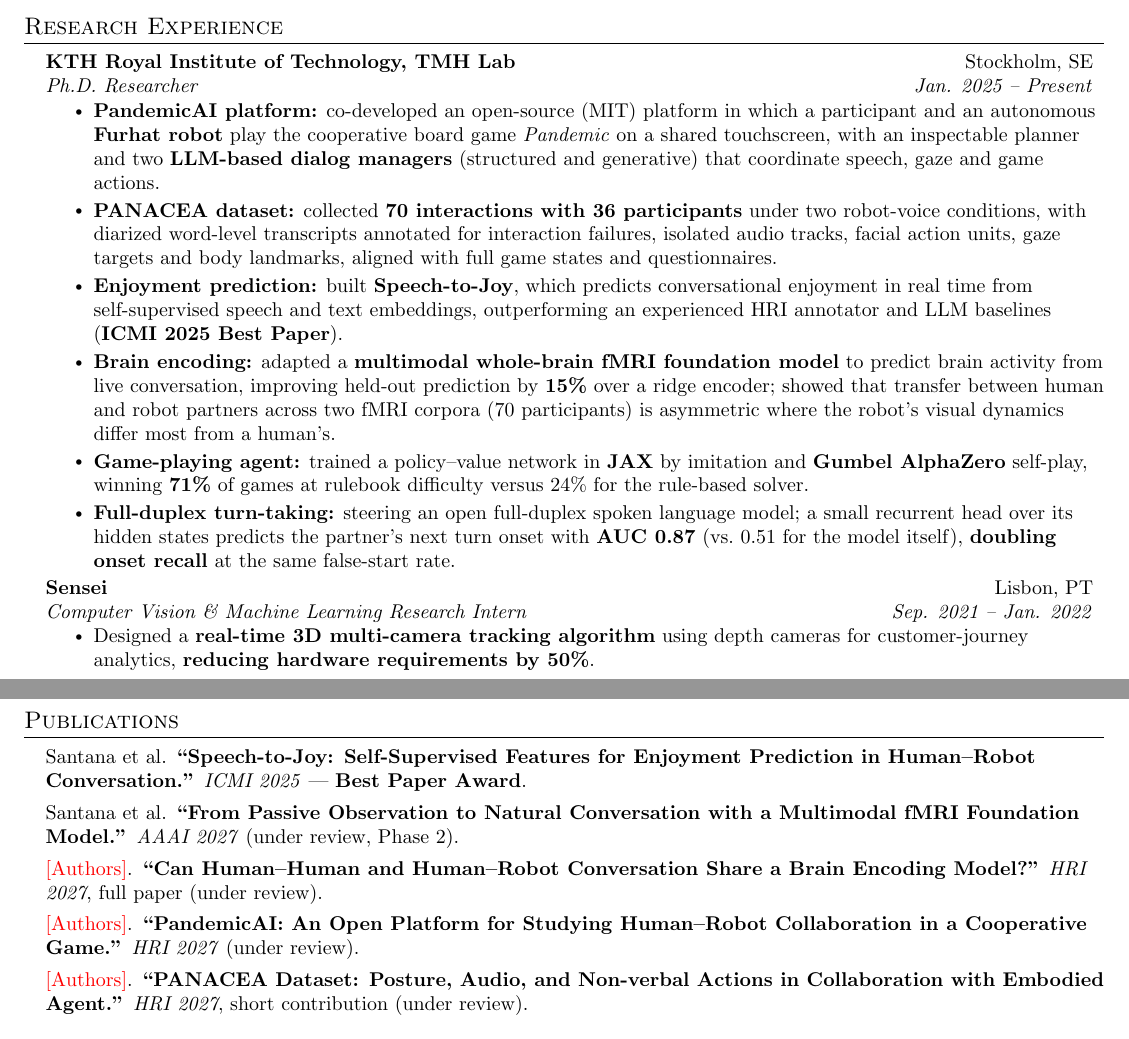
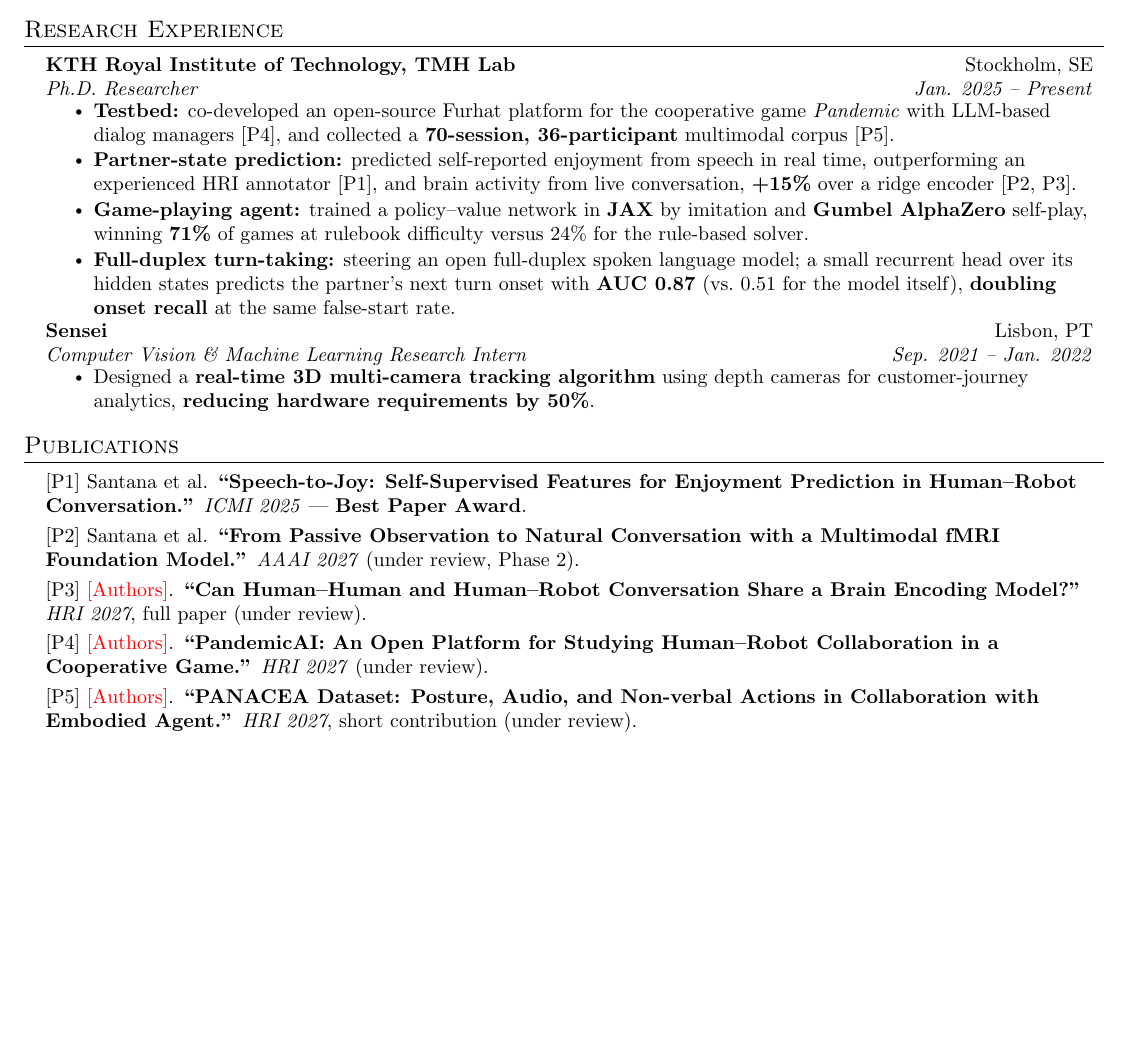
Before and after one commit to ricardocsantana/Academic_CV_RS, a LaTeX document (main.tex): two parts of pages 1 and 2 of 2 before the commit and part of page 1 of 2 after it, the two joined at a grey line, cut so that both start at the same text, the shorter picture padded with empty space. Compiled offline with pdfLaTeX.

Commit message:
Research experience: condense published work into cited summaries, number publications
Co-Authored-By: Claude Opus 5.5 <noreply@anthropic.com>

```diff
--- a/main.tex
+++ b/main.tex
@@ -132,10 +132,8 @@
       {KTH Royal Institute of Technology, TMH Lab}{Stockholm, SE}
       {Ph.D. Researcher}{Jan. 2025 -- Present}
       \resumeItemListStart
-        \resumeItem{\textbf{PandemicAI platform:} co-developed an open-source (MIT) platform in which a participant and an autonomous \textbf{Furhat robot} play the cooperative board game \emph{Pandemic} on a shared touchscreen, with an inspectable planner and two \textbf{LLM-based dialog managers} (structured and generative) that coordinate speech, gaze and game actions.}
-        \resumeItem{\textbf{PANACEA dataset:} collected \textbf{70 interactions with 36 participants} under two robot-voice conditions, with diarized word-level transcripts annotated for interaction failures, isolated audio tracks, facial action units, gaze targets and body landmarks, aligned with full game states and questionnaires.}
-        \resumeItem{\textbf{Enjoyment prediction:} built \textbf{Speech-to-Joy}, which predicts conversational enjoyment in real time from self-supervised speech and text embeddings, outperforming an experienced HRI annotator and LLM baselines (\textbf{ICMI 2025 Best Paper}).}
-        \resumeItem{\textbf{Brain encoding:} adapted a \textbf{multimodal whole-brain fMRI foundation model} to predict brain activity from live conversation, improving held-out prediction by \textbf{15\%} over a ridge encoder; showed that transfer between human and robot partners across two fMRI corpora (70 participants) is asymmetric where the robot's visual dynamics differ most from a human's.}
+        \resumeItem{\textbf{Testbed:} co-developed an open-source Furhat platform for the cooperative game \emph{Pandemic} with LLM-based dialog managers [P4], and collected a \textbf{70-session, 36-participant} multimodal corpus [P5].}
+        \resumeItem{\textbf{Partner-state prediction:} predicted self-reported enjoyment from speech in real time, outperforming an experienced HRI annotator [P1], and brain activity from live conversation, \textbf{+15\%} over a ridge encoder [P2, P3].}
         \resumeItem{\textbf{Game-playing agent:} trained a policy--value network in \textbf{JAX} by imitation and \textbf{Gumbel AlphaZero} self-play, winning \textbf{71\%} of games at rulebook difficulty versus 24\% for the rule-based solver.}
         \resumeItem{\textbf{Full-duplex turn-taking:} steering an open full-duplex spoken language model; a small recurrent head over its hidden states predicts the partner's next turn onset with \textbf{AUC 0.87} (vs.\ 0.51 for the model itself), \textbf{doubling onset recall} at the same false-start rate.}
       \resumeItemListEnd
@@ -152,13 +150,13 @@
 %-----------PUBLICATIONS-----------
 \section{Publications}
 \resumeSubHeadingListStart
-  \resumeItem{Santana et al. \textbf{``Speech-to-Joy: Self-Supervised Features for Enjoyment Prediction in Human--Robot Conversation.''} \textit{ICMI 2025} --- \textbf{Best Paper Award}.}
-  \resumeItem{Santana et al. \textbf{``From Passive Observation to Natural Conversation with a Multimodal fMRI Foundation Model.''} \textit{AAAI 2027} (under review, Phase 2).}
+  \resumeItem{[P1] Santana et al. \textbf{``Speech-to-Joy: Self-Supervised Features for Enjoyment Prediction in Human--Robot Conversation.''} \textit{ICMI 2025} --- \textbf{Best Paper Award}.}
+  \resumeItem{[P2] Santana et al. \textbf{``From Passive Observation to Natural Conversation with a Multimodal fMRI Foundation Model.''} \textit{AAAI 2027} (under review, Phase 2).}
   % TODO: replace \authorsTODO with the real author lists, and check the
   % submission track and status of each HRI 2027 paper.
-  \resumeItem{\authorsTODO. \textbf{``Can Human--Human and Human--Robot Conversation Share a Brain Encoding Model?''} \textit{HRI 2027}, full paper (under review).}
-  \resumeItem{\authorsTODO. \textbf{``PandemicAI: An Open Platform for Studying Human--Robot Collaboration in a Cooperative Game.''} \textit{HRI 2027} (under review).}
-  \resumeItem{\authorsTODO. \textbf{``PANACEA Dataset: Posture, Audio, and Non-verbal Actions in Collaboration with Embodied Agent.''} \textit{HRI 2027}, short contribution (under review).}
+  \resumeItem{[P3] \authorsTODO. \textbf{``Can Human--Human and Human--Robot Conversation Share a Brain Encoding Model?''} \textit{HRI 2027}, full paper (under review).}
+  \resumeItem{[P4] \authorsTODO. \textbf{``PandemicAI: An Open Platform for Studying Human--Robot Collaboration in a Cooperative Game.''} \textit{HRI 2027} (under review).}
+  \resumeItem{[P5] \authorsTODO. \textbf{``PANACEA Dataset: Posture, Audio, and Non-verbal Actions in Collaboration with Embodied Agent.''} \textit{HRI 2027}, short contribution (under review).}
 \resumeSubHeadingListEnd
 
 %-----------PROJECTS-----------
```
